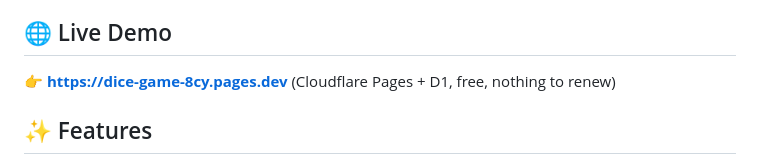
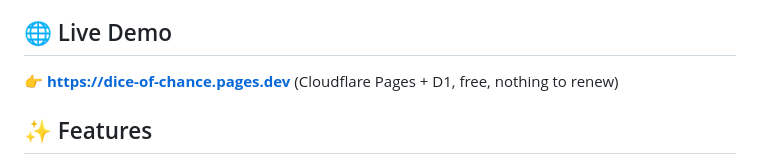
Before and after one commit to naniiic137/Dice_Game, a Markdown page: README.md, the part around the change. GitHub-like rendering.

Commit message:
README: the site's new address, https://dice-of-chance.pages.dev
Co-Authored-By: Claude Opus 5.5 <noreply@anthropic.com>

```diff
--- a/README.md
+++ b/README.md
@@ -6,7 +6,7 @@ A small web game built with Flask and vanilla JavaScript. Six dice roll automati
 
 ## 🌐 Live Demo
 
-👉 **[https://dice-game-8cy.pages.dev](https://dice-game-8cy.pages.dev)** (Cloudflare Pages + D1, free, nothing to renew)
+👉 **[https://dice-of-chance.pages.dev](https://dice-of-chance.pages.dev)** (Cloudflare Pages + D1, free, nothing to renew)
 
 ## ✨ Features
 
```
